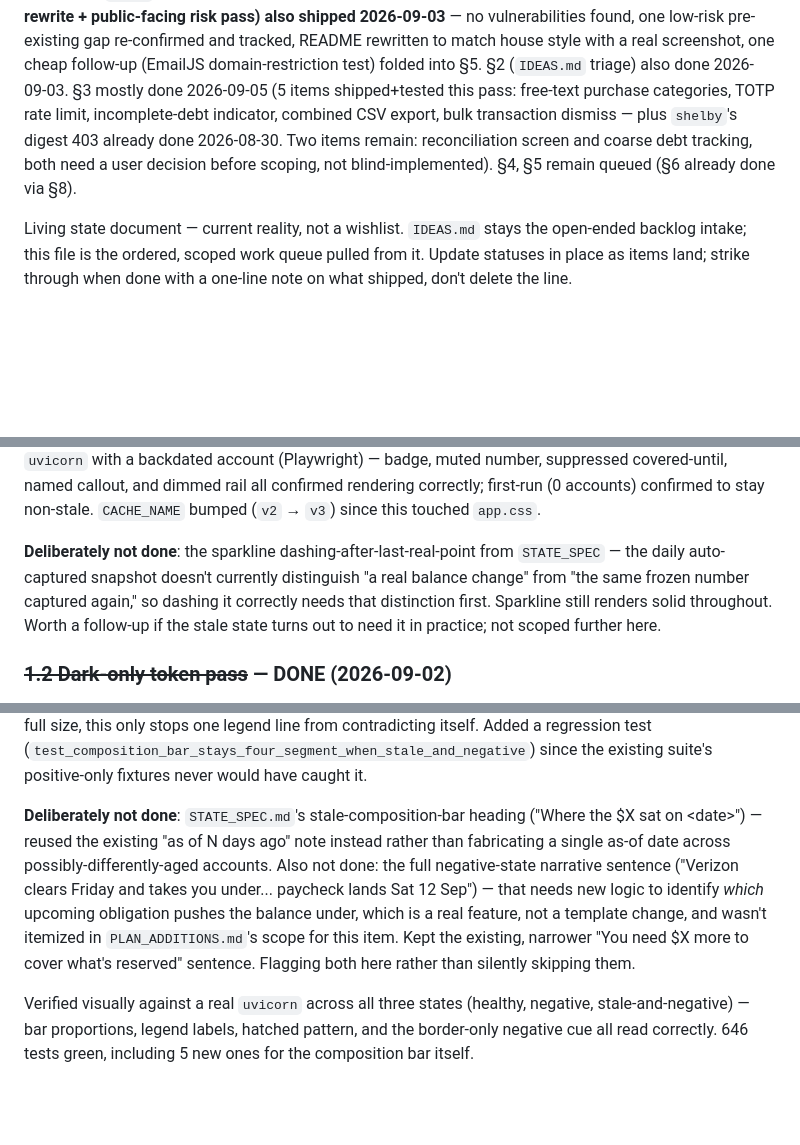
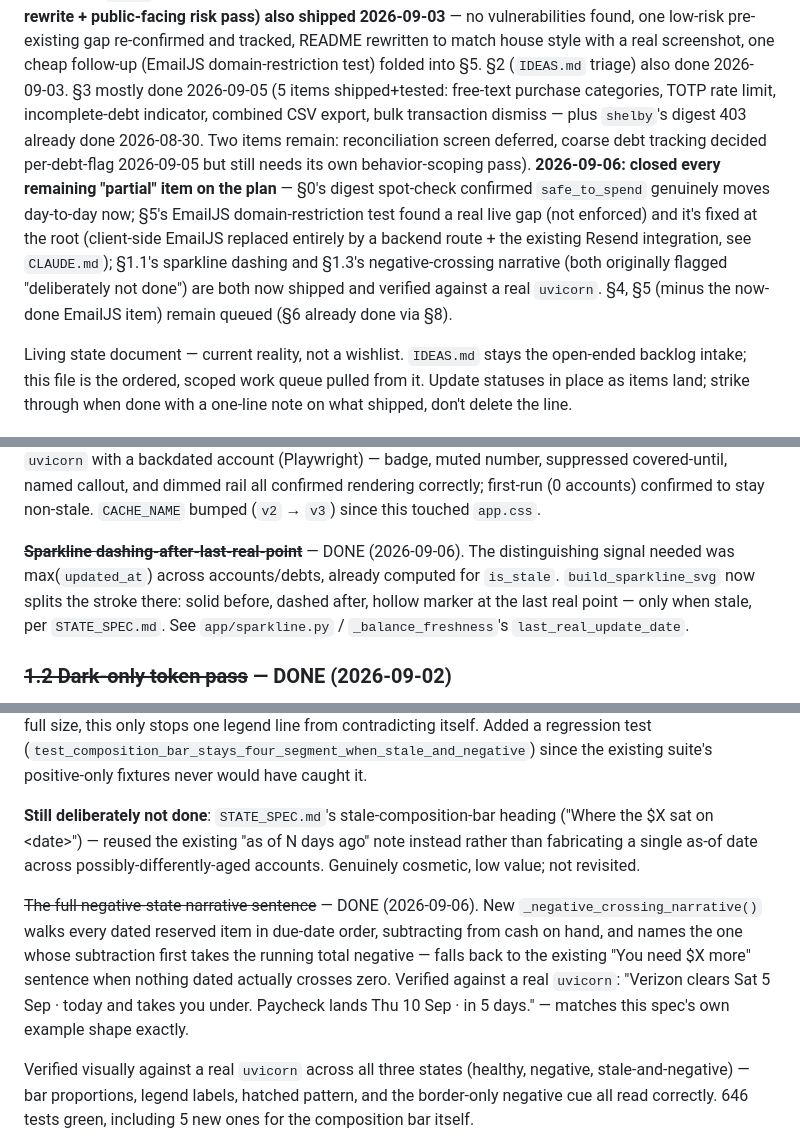
Before and after one commit to flyboy-byte/budget, a Markdown page: PLAN.md, 3 parts joined by grey strips. GitHub-like rendering; blank space fills up the shorter version.

Commit message:
Mark all remaining "partial" plan items closed
§1.1 sparkline dashing, §1.3 negative-crossing narrative, §0's digest
spot-check, and §5's EmailJS test (which found and fixed a real gap)
are all done. Only genuinely-deferred items remain: §1.3's cosmetic
stale-composition-bar heading (low value, not revisited), and §3's two
items still needing their own scoping/behavior decisions.

Co-Authored-By: Claude Sonnet 5 <noreply@anthropic.com>
Claude-Session: https://claude.ai/code/session_01Fu9XjNn2i3cQ5YjUA2ocfd

```diff
--- a/PLAN.md
+++ b/PLAN.md
@@ -18,12 +18,20 @@ shipped 2026-09-03** — no vulnerabilities found, one low-risk pre-existing gap
 re-confirmed and tracked, README rewritten to match house style with a real
 screenshot, one cheap follow-up (EmailJS domain-restriction test) folded into §5.
 §2 (`IDEAS.md` triage) also done 2026-09-03. §3 mostly done 2026-09-05 (5
-items shipped+tested this pass: free-text purchase categories, TOTP rate
-limit, incomplete-debt indicator, combined CSV export, bulk transaction
-dismiss — plus `shelby`'s digest 403 already done 2026-08-30. Two items
-remain: reconciliation screen and coarse debt tracking, both need a user
-decision before scoping, not blind-implemented). §4, §5 remain queued (§6
-already done via §8).
+items shipped+tested: free-text purchase categories, TOTP rate limit,
+incomplete-debt indicator, combined CSV export, bulk transaction dismiss
+— plus `shelby`'s digest 403 already done 2026-08-30. Two items remain:
+reconciliation screen deferred, coarse debt tracking decided per-debt-flag
+2026-09-05 but still needs its own behavior-scoping pass). **2026-09-06:
+closed every remaining "partial" item on the plan** — §0's digest
+spot-check confirmed `safe_to_spend` genuinely moves day-to-day now; §5's
+EmailJS domain-restriction test found a real live gap (not enforced) and
+it's fixed at the root (client-side EmailJS replaced entirely by a
+backend route + the existing Resend integration, see `CLAUDE.md`); §1.1's
+sparkline dashing and §1.3's negative-crossing narrative (both originally
+flagged "deliberately not done") are both now shipped and verified
+against a real `uvicorn`. §4, §5 (minus the now-done EmailJS item) remain
+queued (§6 already done via §8).
 
 Living state document — current reality, not a wishlist. `IDEAS.md` stays the
 open-ended backlog intake; this file is the ordered, scoped work queue pulled
@@ -124,11 +132,12 @@ account (Playwright) — badge, muted number, suppressed covered-until, named ca
 dimmed rail all confirmed rendering correctly; first-run (0 accounts) confirmed to stay
 non-stale. `CACHE_NAME` bumped (`v2` → `v3`) since this touched `app.css`.
 
-**Deliberately not done**: the sparkline dashing-after-last-real-point from
-`STATE_SPEC` — the daily auto-captured snapshot doesn't currently distinguish "a real
-balance change" from "the same frozen number captured again," so dashing it correctly
-needs that distinction first. Sparkline still renders solid throughout. Worth a
-follow-up if the stale state turns out to need it in practice; not scoped further here.
+~~**Sparkline dashing-after-last-real-point**~~ — DONE (2026-09-06). The
+distinguishing signal needed was max(`updated_at`) across accounts/debts, already
+computed for `is_stale`. `build_sparkline_svg` now splits the stroke there: solid
+before, dashed after, hollow marker at the last real point — only when stale, per
+`STATE_SPEC.md`. See `app/sparkline.py` / `_balance_freshness`'s
+`last_real_update_date`.
 
 ### ~~1.2 Dark-only token pass~~ — DONE (2026-09-02)
 
@@ -195,16 +204,18 @@ legend line from contradicting itself. Added a regression test
 (`test_composition_bar_stays_four_segment_when_stale_and_negative`) since
 the existing suite's positive-only fixtures never would have caught it.
 
-**Deliberately not done**: `STATE_SPEC.md`'s stale-composition-bar heading
+**Still deliberately not done**: `STATE_SPEC.md`'s stale-composition-bar heading
 ("Where the $X sat on &lt;date&gt;") — reused the existing "as of N days ago"
 note instead rather than fabricating a single as-of date across
-possibly-differently-aged accounts. Also not done: the full negative-state
-narrative sentence ("Verizon clears Friday and takes you under... paycheck
-lands Sat 12 Sep") — that needs new logic to identify *which* upcoming
-obligation pushes the balance under, which is a real feature, not a template
-change, and wasn't itemized in `PLAN_ADDITIONS.md`'s scope for this item.
-Kept the existing, narrower "You need $X more to cover what's reserved"
-sentence. Flagging both here rather than silently skipping them.
+possibly-differently-aged accounts. Genuinely cosmetic, low value; not revisited.
+
+~~The full negative-state narrative sentence~~ — DONE (2026-09-06). New
+`_negative_crossing_narrative()` walks every dated reserved item in due-date order,
+subtracting from cash on hand, and names the one whose subtraction first takes the
+running total negative — falls back to the existing "You need $X more" sentence
+when nothing dated actually crosses zero. Verified against a real `uvicorn`:
+"Verizon clears Sat 5 Sep · today and takes you under. Paycheck lands Thu 10 Sep ·
+in 5 days." — matches this spec's own example shape exactly.
 
 Verified visually against a real `uvicorn` across all three states (healthy,
 negative, stale-and-negative) — bar proportions, legend labels, hatched
```
